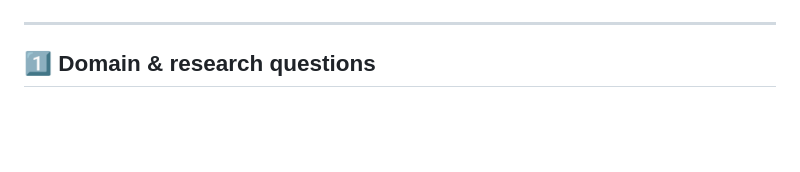
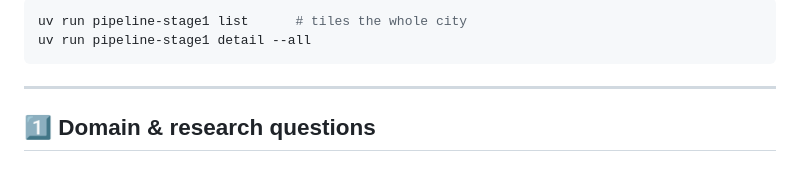
Before and after one commit to Laimon99/data-management-project, a Markdown page: README.md, the part around one of its changes. Drawn GitHub-style; blank space fills up the shorter version.

````diff
--- a/README.md
+++ b/README.md
@@ -16,3 +93,7 @@
+```bash
+uv run pipeline-stage1 list      # tiles the whole city
+uv run pipeline-stage1 detail --all
+```
 
 ---
 
````
Also changed, not shown: other parts of README.md (+77 -0 lines), _specs/google-places-seed-acquisition.md (added, +67 -0 lines), useful_links.md (added, +1 -0 lines).
